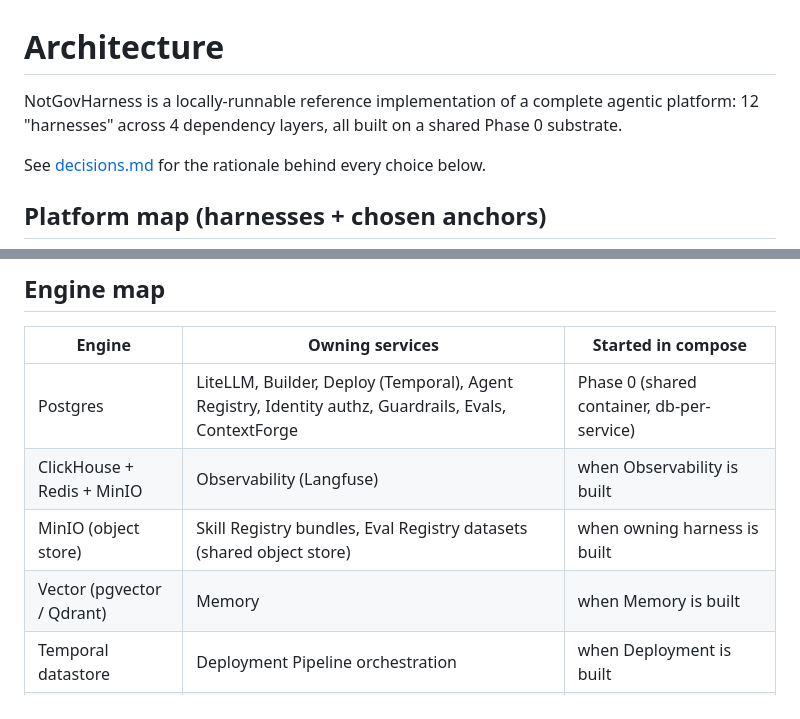
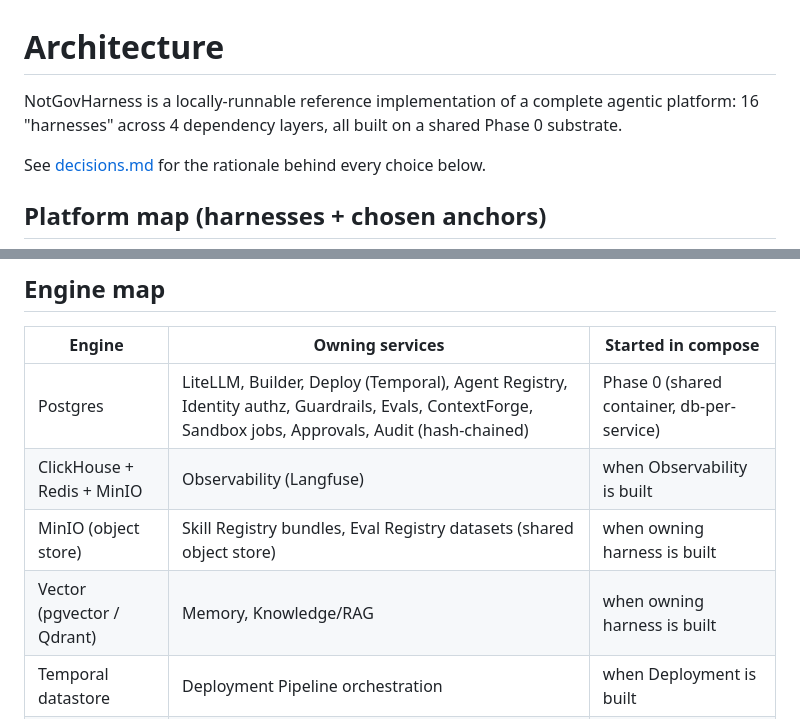
Before and after one commit to WilsonWordsofWisdom/NotGovHarness, a Markdown page: docs/architecture.md, 2 parts joined by grey strips. GitHub-like rendering.

```diff
--- a/docs/architecture.md
+++ b/docs/architecture.md
@@ -1,7 +1,7 @@
 # Architecture
 
 NotGovHarness is a locally-runnable reference implementation of a complete agentic platform:
-12 "harnesses" across 4 dependency layers, all built on a shared Phase 0 substrate.
+16 "harnesses" across 4 dependency layers, all built on a shared Phase 0 substrate.
 
 See [decisions.md](decisions.md) for the rationale behind every choice below.
 
@@ -59,10 +65,10 @@ graph TB
 
 | Engine | Owning services | Started in compose |
 |---|---|---|
-| Postgres | LiteLLM, Builder, Deploy (Temporal), Agent Registry, Identity authz, Guardrails, Evals, ContextForge | Phase 0 (shared container, db-per-service) |
+| Postgres | LiteLLM, Builder, Deploy (Temporal), Agent Registry, Identity authz, Guardrails, Evals, ContextForge, Sandbox jobs, Approvals, Audit (hash-chained) | Phase 0 (shared container, db-per-service) |
 | ClickHouse + Redis + MinIO | Observability (Langfuse) | when Observability is built |
 | MinIO (object store) | Skill Registry bundles, Eval Registry datasets (shared object store) | when owning harness is built |
-| Vector (pgvector / Qdrant) | Memory | when Memory is built |
+| Vector (pgvector / Qdrant) | Memory, Knowledge/RAG | when owning harness is built |
 | Temporal datastore | Deployment Pipeline orchestration | when Deployment is built |
 | SPIRE datastore | Agent Identity | when Identity is built |
 
```
Also changed, not shown: other parts of docs/architecture.md (+17 -5 lines), docs/decisions.md (+48 -1 lines).
